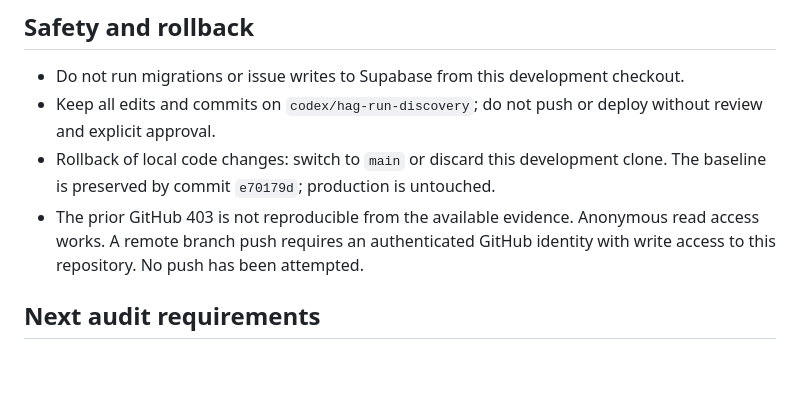
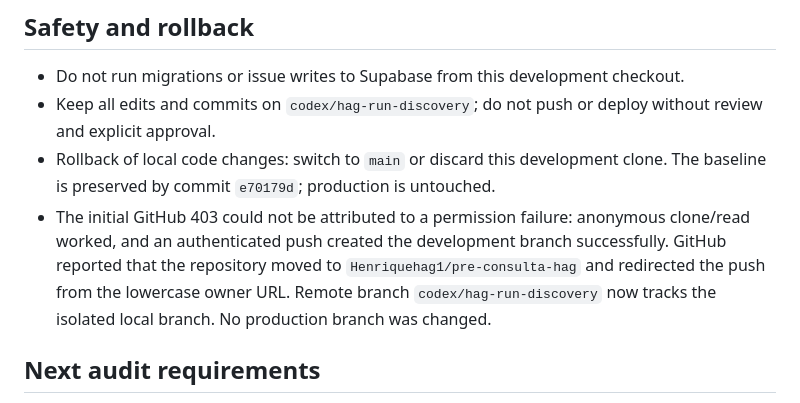
Before and after one commit to Henriquehag1/pre-consulta-hag, a Markdown page: HAG_RUN_DEV_NOTES.md, the part around the change. Drawn GitHub-style; blank space fills up the shorter version.

Commit message:
docs: record development branch access

```diff
--- a/HAG_RUN_DEV_NOTES.md
+++ b/HAG_RUN_DEV_NOTES.md
@@ -29,7 +29,7 @@ Date: 2026-10-27
 - Do not run migrations or issue writes to Supabase from this development checkout.
 - Keep all edits and commits on `codex/hag-run-discovery`; do not push or deploy without review and explicit approval.
 - Rollback of local code changes: switch to `main` or discard this development clone. The baseline is preserved by commit `e70179d`; production is untouched.
-- The prior GitHub 403 is not reproducible from the available evidence. Anonymous read access works. A remote branch push requires an authenticated GitHub identity with write access to this repository. No push has been attempted.
+- The initial GitHub 403 could not be attributed to a permission failure: anonymous clone/read worked, and an authenticated push created the development branch successfully. GitHub reported that the repository moved to `Henriquehag1/pre-consulta-hag` and redirected the push from the lowercase owner URL. Remote branch `codex/hag-run-discovery` now tracks the isolated local branch. No production branch was changed.
 
 ## Next audit requirements
 
```
